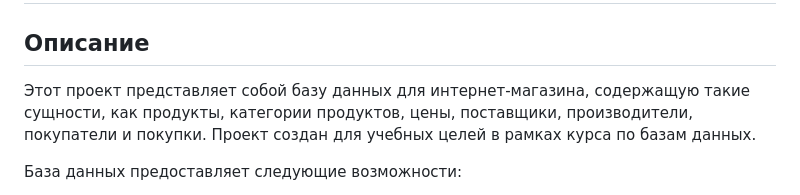
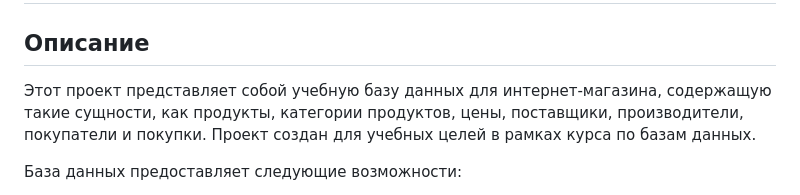
Before and after one commit to mathemator/subd, a Markdown page: README.md, the part around the change. Rendered like a GitHub page.

```diff
--- a/README.md
+++ b/README.md
@@ -1,6 +1,6 @@
 # Интернет-магазин
 ## Описание
-Этот проект представляет собой базу данных для интернет-магазина, содержащую такие сущности, как продукты, категории продуктов, цены, поставщики, производители, покупатели и покупки. Проект создан для учебных целей в рамках курса по базам данных.
+Этот проект представляет собой учебную базу данных для интернет-магазина, содержащую такие сущности, как продукты, категории продуктов, цены, поставщики, производители, покупатели и покупки. Проект создан для учебных целей в рамках курса по базам данных.
 
 База данных предоставляет следующие возможности:
 * Хранение информации о продуктах и их категориях.
```
